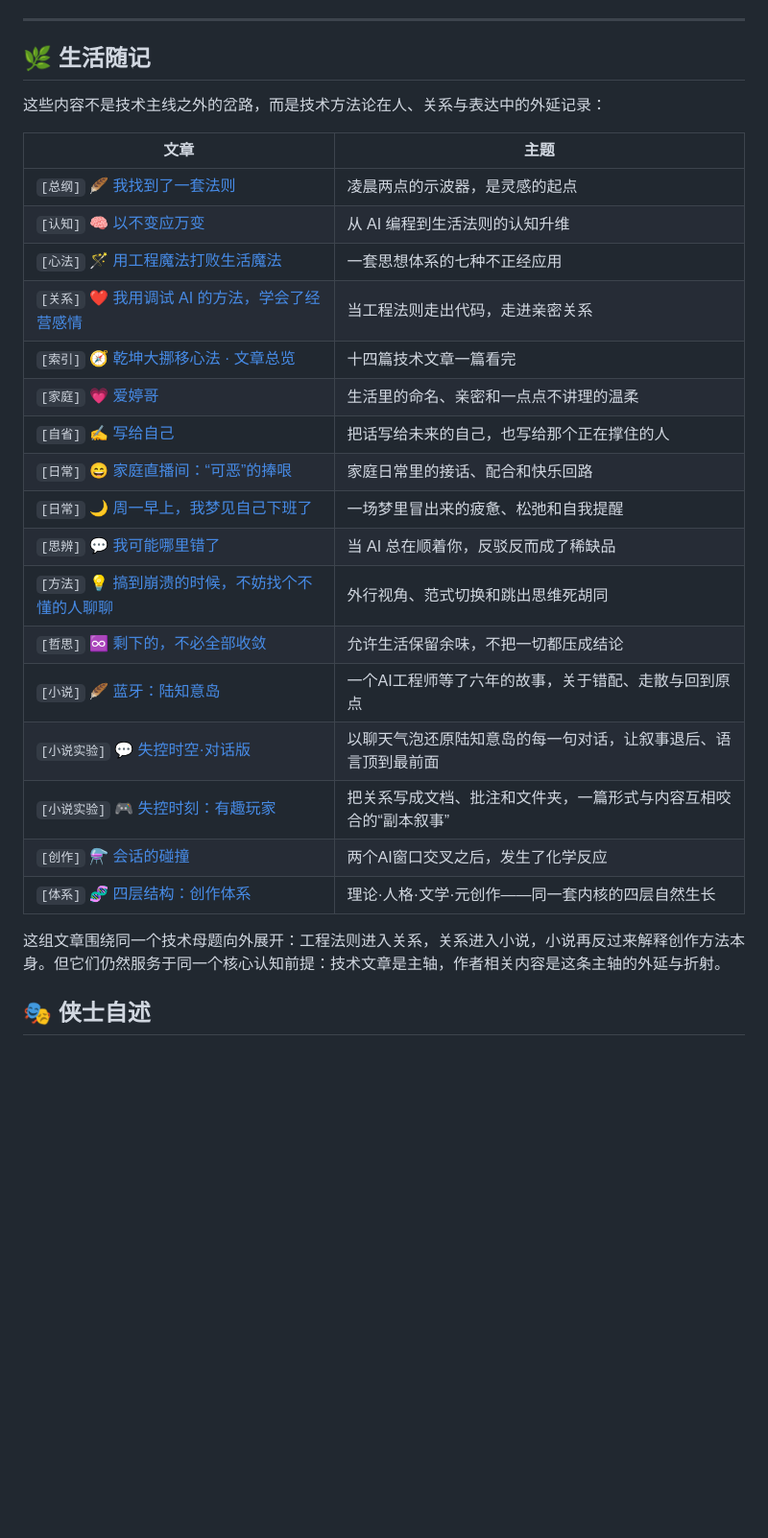
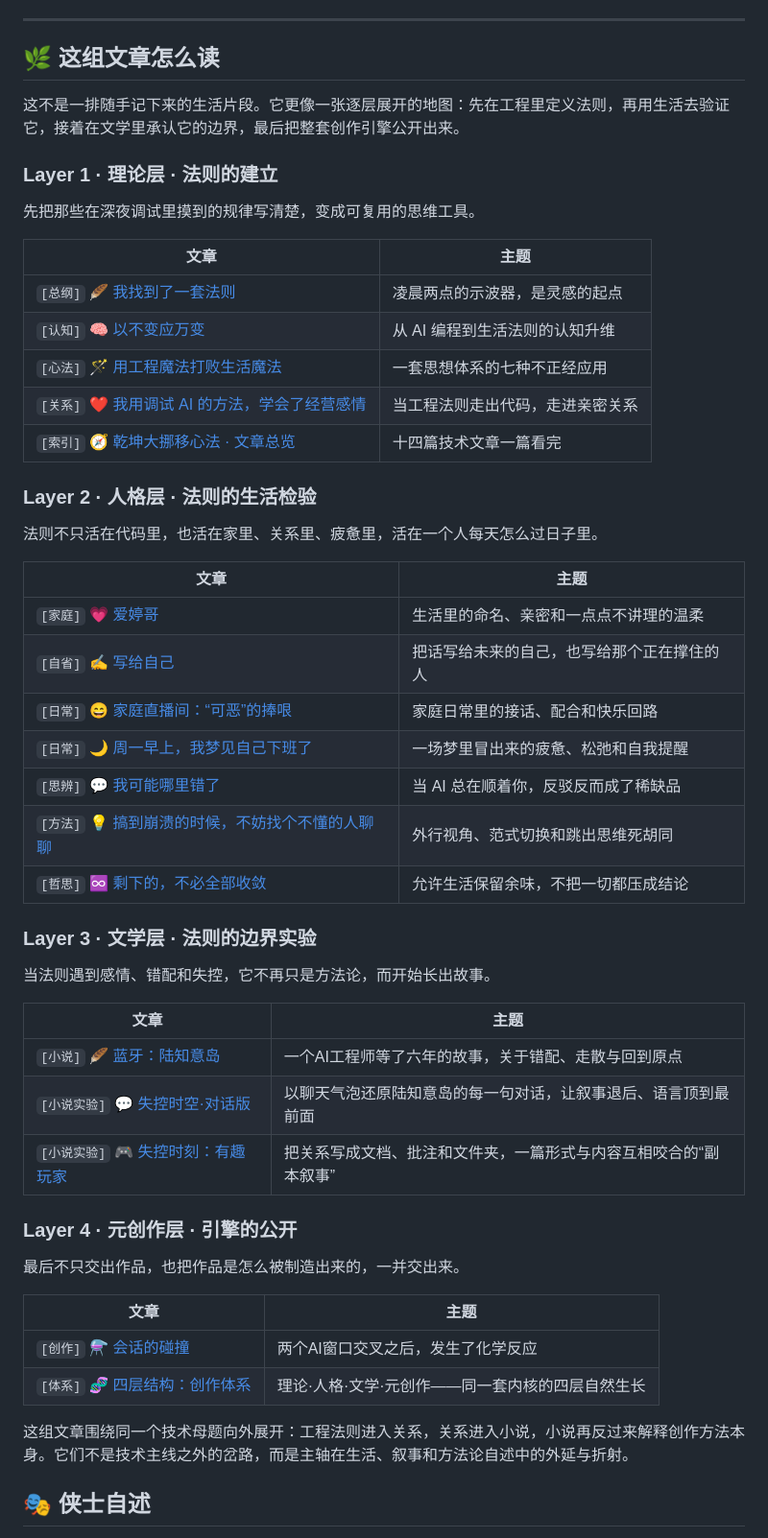
Before and after one commit to x-itg/x-itg.github.io, a Markdown page: README.md, the part around the change. Shown at 96% size. Drawn GitHub-style; blank space fills up the shorter version.

Commit message:
阿七不归档：结构化

```diff
--- a/README.md
+++ b/README.md
@@ -196,9 +196,13 @@
 
 ---
 
-## 🌿 生活随记
+## 🌿 这组文章怎么读
 
-这些内容不是技术主线之外的岔路，而是技术方法论在人、关系与表达中的外延记录：
+这不是一排随手记下来的生活片段。它更像一张逐层展开的地图：先在工程里定义法则，再用生活去验证它，接着在文学里承认它的边界，最后把整套创作引擎公开出来。
+
+### Layer 1 · 理论层 · 法则的建立
+
+先把那些在深夜调试里摸到的规律写清楚，变成可复用的思维工具。
 
 | 文章 | 主题 |
 |------|------|
@@ -207,6 +211,13 @@
 | `[心法]` 🪄 [用工程魔法打败生活魔法](https://x-itg.github.io/aboutmore/fw.html) | 一套思想体系的七种不正经应用 |
 | `[关系]` ❤️ [我用调试 AI 的方法，学会了经营感情](https://x-itg.github.io/aboutmore/sc.html) | 当工程法则走出代码，走进亲密关系 |
 | `[索引]` 🧭 [乾坤大挪移心法 · 文章总览](https://x-itg.github.io/aboutmore/wx.html) | 十四篇技术文章一篇看完 |
+
+### Layer 2 · 人格层 · 法则的生活检验
+
+法则不只活在代码里，也活在家里、关系里、疲惫里，活在一个人每天怎么过日子里。
+
+| 文章 | 主题 |
+|------|------|
 | `[家庭]` 💗 [爱婷哥](https://x-itg.github.io/aboutmore/itg.html) | 生活里的命名、亲密和一点点不讲理的温柔 |
 | `[自省]` ✍️ [写给自己](https://x-itg.github.io/aboutmore/forme.html) | 把话写给未来的自己，也写给那个正在撑住的人 |
 | `[日常]` 😄 [家庭直播间：“可恶”的捧哏](https://x-itg.github.io/aboutmore/pg.html) | 家庭日常里的接话、配合和快乐回路 |
@@ -214,13 +225,27 @@
 | `[思辨]` 💬 [我可能哪里错了](https://x-itg.github.io/aboutmore/cc.html) | 当 AI 总在顺着你，反驳反而成了稀缺品 |
 | `[方法]` 💡 [搞到崩溃的时候，不妨找个不懂的人聊聊](https://x-itg.github.io/aboutmore/ll.html) | 外行视角、范式切换和跳出思维死胡同 |
 | `[哲思]` ♾️ [剩下的，不必全部收敛](https://x-itg.github.io/aboutmore/ta.html) | 允许生活保留余味，不把一切都压成结论 |
+
+### Layer 3 · 文学层 · 法则的边界实验
+
+当法则遇到感情、错配和失控，它不再只是方法论，而开始长出故事。
+
+| 文章 | 主题 |
+|------|------|
 | `[小说]` 🪶 [蓝牙：陆知意岛](https://x-itg.github.io/aboutmore/czy.html) | 一个AI工程师等了六年的故事，关于错配、走散与回到原点 |
 | `[小说实验]` 💬 [失控时空·对话版](https://x-itg.github.io/aboutmore/qp-chat.html) | 以聊天气泡还原陆知意岛的每一句对话，让叙事退后、语言顶到最前面 |
 | `[小说实验]` 🎮 [失控时刻：有趣玩家](https://x-itg.github.io/aboutmore/jsxm.html) | 把关系写成文档、批注和文件夹，一篇形式与内容互相咬合的“副本叙事” |
+
+### Layer 4 · 元创作层 · 引擎的公开
+
+最后不只交出作品，也把作品是怎么被制造出来的，一并交出来。
+
+| 文章 | 主题 |
+|------|------|
 | `[创作]` ⚗️ [会话的碰撞](https://x-itg.github.io/aboutmore/czjs.html) | 两个AI窗口交叉之后，发生了化学反应 |
 | `[体系]` 🧬 [四层结构：创作体系](https://x-itg.github.io/aboutmore/fr.html) | 理论·人格·文学·元创作——同一套内核的四层自然生长 |
 
-这组文章围绕同一个技术母题向外展开：工程法则进入关系，关系进入小说，小说再反过来解释创作方法本身。但它们仍然服务于同一个核心认知前提：技术文章是主轴，作者相关内容是这条主轴的外延与折射。
+这组文章围绕同一个技术母题向外展开：工程法则进入关系，关系进入小说，小说再反过来解释创作方法本身。它们不是技术主线之外的岔路，而是主轴在生活、叙事和方法论自述中的外延与折射。
 
 ## 🎭 侠士自述
 
```
